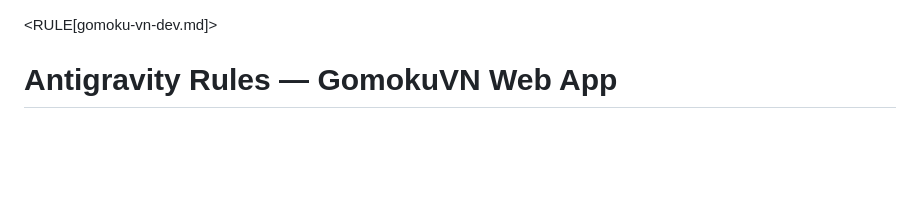
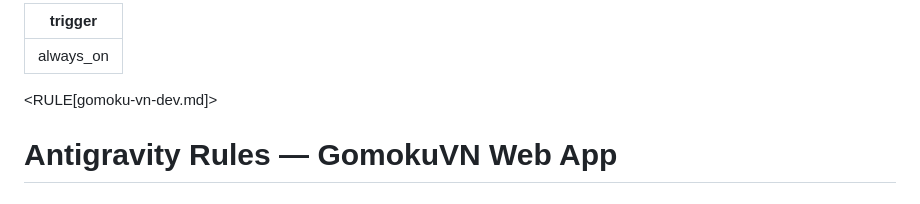
Before and after one commit to nguyencongminh090/RapfiPortal, a Markdown page: .agents/rules/gomoku-vn-dev.md, the part around the change. GitHub-like rendering; blank space fills up the shorter version.

Commit message:
chore: add trigger metadata to gomoku-vn-dev rules file

```diff
--- a/.agents/rules/gomoku-vn-dev.md
+++ b/.agents/rules/gomoku-vn-dev.md
@@ -1,3 +1,7 @@
+---
+trigger: always_on
+---
+
 <RULE[gomoku-vn-dev.md]>
 # Antigravity Rules — GomokuVN Web App
 
```
